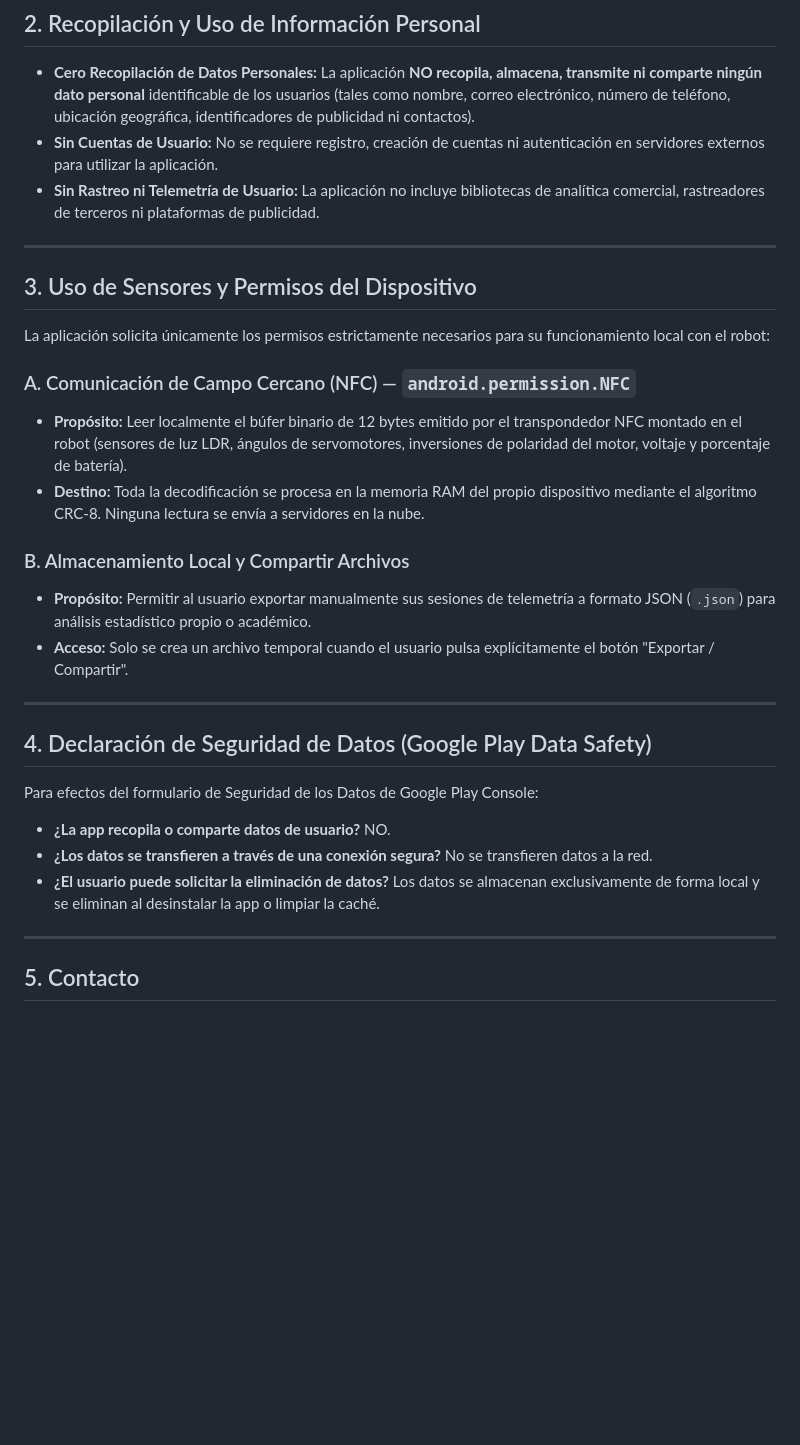
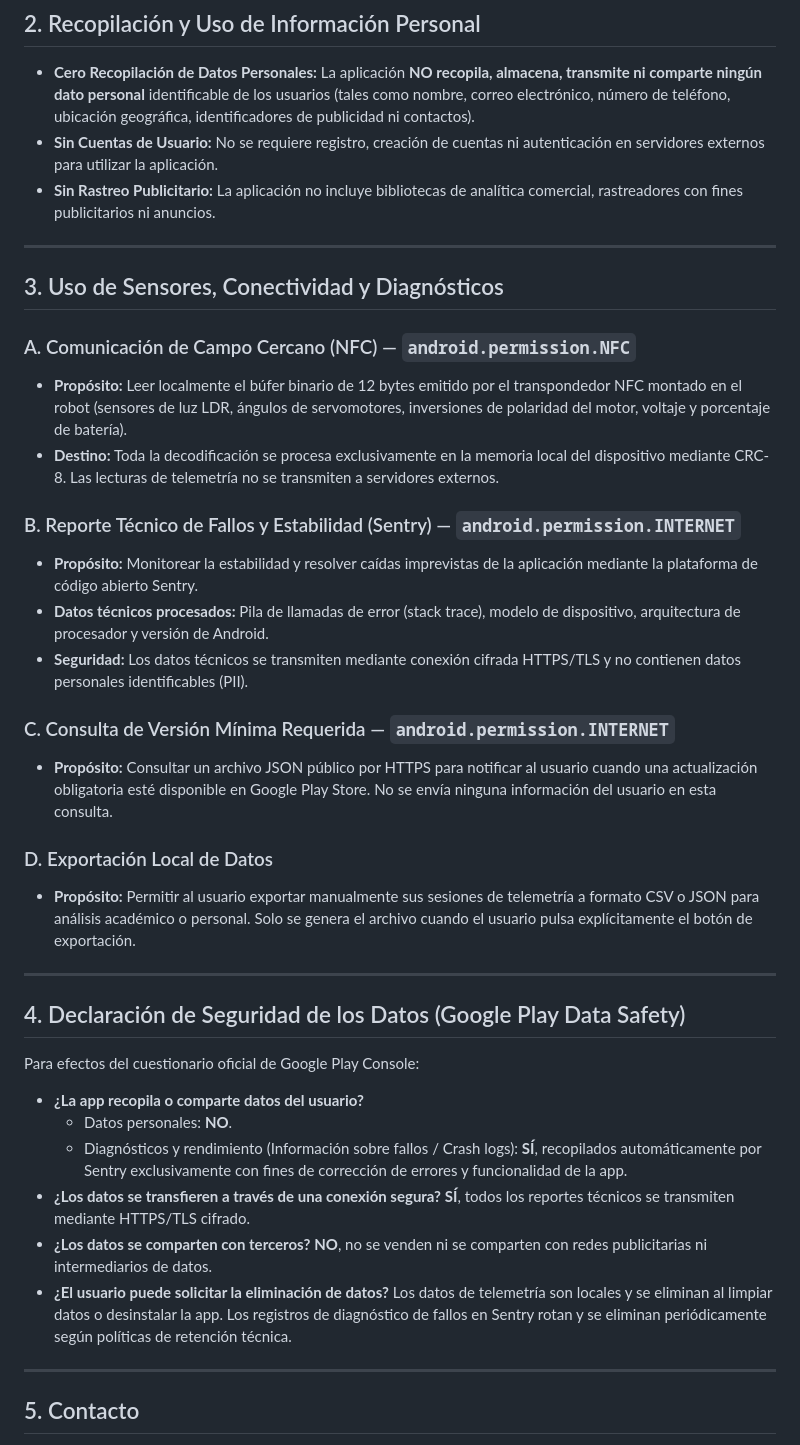
Before and after one commit to RamsesCB/heliostrand-nfc-core-cpp, a Markdown page: heliostrand_app/PRIVACY_POLICY.md, the part around the change. Drawn GitHub-style; blank space fills up the shorter version.

Commit message:
docs(privacy): actualizar politica de privacidad con declaracion transparente de Sentry y seguridad de datos para Play Console

```diff
--- a/heliostrand_app/PRIVACY_POLICY.md
+++ b/heliostrand_app/PRIVACY_POLICY.md
@@ -14,28 +14,38 @@ La aplicación **Theo Jansen Solar Tracker** ha sido desarrollada como una herra
 ## 2. Recopilación y Uso de Información Personal
 - **Cero Recopilación de Datos Personales:** La aplicación **NO recopila, almacena, transmite ni comparte ningún dato personal** identificable de los usuarios (tales como nombre, correo electrónico, número de teléfono, ubicación geográfica, identificadores de publicidad ni contactos).
 - **Sin Cuentas de Usuario:** No se requiere registro, creación de cuentas ni autenticación en servidores externos para utilizar la aplicación.
-- **Sin Rastreo ni Telemetría de Usuario:** La aplicación no incluye bibliotecas de analítica comercial, rastreadores de terceros ni plataformas de publicidad.
+- **Sin Rastreo Publicitario:** La aplicación no incluye bibliotecas de analítica comercial, rastreadores con fines publicitarios ni anuncios.
 
 ---
 
-## 3. Uso de Sensores y Permisos del Dispositivo
-La aplicación solicita únicamente los permisos estrictamente necesarios para su funcionamiento local con el robot:
+## 3. Uso de Sensores, Conectividad y Diagnósticos
 
 ### A. Comunicación de Campo Cercano (NFC) — `android.permission.NFC`
 - **Propósito:** Leer localmente el búfer binario de 12 bytes emitido por el transpondedor NFC montado en el robot (sensores de luz LDR, ángulos de servomotores, inversiones de polaridad del motor, voltaje y porcentaje de batería).
-- **Destino:** Toda la decodificación se procesa en la memoria RAM del propio dispositivo mediante el algoritmo CRC-8. Ninguna lectura se envía a servidores en la nube.
+- **Destino:** Toda la decodificación se procesa exclusivamente en la memoria local del dispositivo mediante CRC-8. Las lecturas de telemetría no se transmiten a servidores externos.
 
-### B. Almacenamiento Local y Compartir Archivos
-- **Propósito:** Permitir al usuario exportar manualmente sus sesiones de telemetría a formato JSON (`.json`) para análisis estadístico propio o académico.
-- **Acceso:** Solo se crea un archivo temporal cuando el usuario pulsa explícitamente el botón "Exportar / Compartir".
+### B. Reporte Técnico de Fallos y Estabilidad (Sentry) — `android.permission.INTERNET`
+- **Propósito:** Monitorear la estabilidad y resolver caídas imprevistas de la aplicación mediante la plataforma de código abierto Sentry.
+- **Datos técnicos procesados:** Pila de llamadas de error (stack trace), modelo de dispositivo, arquitectura de procesador y versión de Android.
+- **Seguridad:** Los datos técnicos se transmiten mediante conexión cifrada HTTPS/TLS y no contienen datos personales identificables (PII).
+
+### C. Consulta de Versión Mínima Requerida — `android.permission.INTERNET`
+- **Propósito:** Consultar un archivo JSON público por HTTPS para notificar al usuario cuando una actualización obligatoria esté disponible en Google Play Store. No se envía ninguna información del usuario en esta consulta.
+
+### D. Exportación Local de Datos
+- **Propósito:** Permitir al usuario exportar manualmente sus sesiones de telemetría a formato CSV o JSON para análisis académico o personal. Solo se genera el archivo cuando el usuario pulsa explícitamente el botón de exportación.
 
 ---
 
-## 4. Declaración de Seguridad de Datos (Google Play Data Safety)
-Para efectos del formulario de Seguridad de los Datos de Google Play Console:
-- **¿La app recopila o comparte datos de usuario?** NO.
-- **¿Los datos se transfieren a través de una conexión segura?** No se transfieren datos a la red.
-- **¿El usuario puede solicitar la eliminación de datos?** Los datos se almacenan exclusivamente de forma local y se eliminan al desinstalar la app o limpiar la caché.
+## 4. Declaración de Seguridad de los Datos (Google Play Data Safety)
+
+Para efectos del cuestionario oficial de Google Play Console:
+- **¿La app recopila o comparte datos del usuario?**
+  - Datos personales: **NO**.
+  - Diagnósticos y rendimiento (Información sobre fallos / Crash logs): **SÍ**, recopilados automáticamente por Sentry exclusivamente con fines de corrección de errores y funcionalidad de la app.
+- **¿Los datos se transfieren a través de una conexión segura?** **SÍ**, todos los reportes técnicos se transmiten mediante HTTPS/TLS cifrado.
+- **¿Los datos se comparten con terceros?** **NO**, no se venden ni se comparten con redes publicitarias ni intermediarios de datos.
+- **¿El usuario puede solicitar la eliminación de datos?** Los datos de telemetría son locales y se eliminan al limpiar datos o desinstalar la app. Los registros de diagnóstico de fallos en Sentry rotan y se eliminan periódicamente según políticas de retención técnica.
 
 ---
 
```
